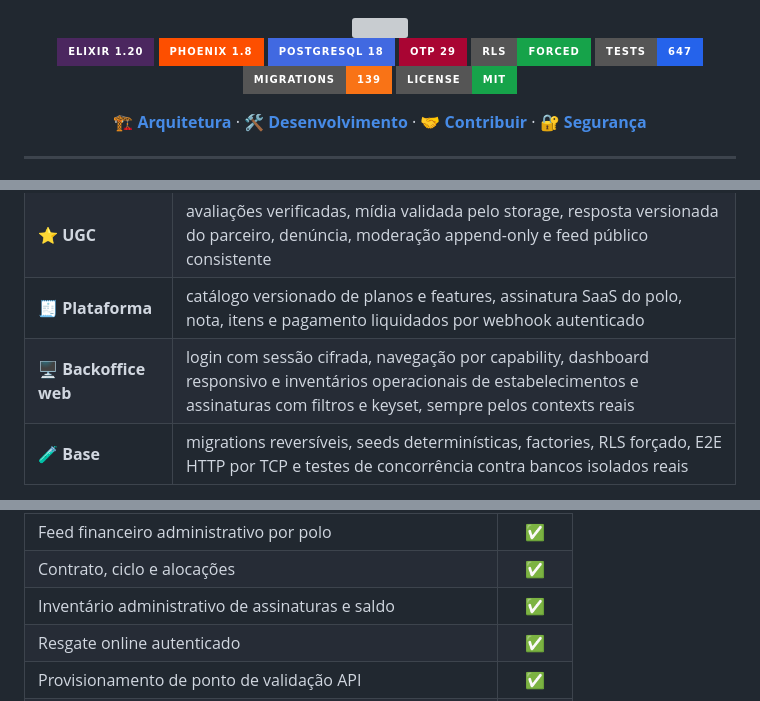
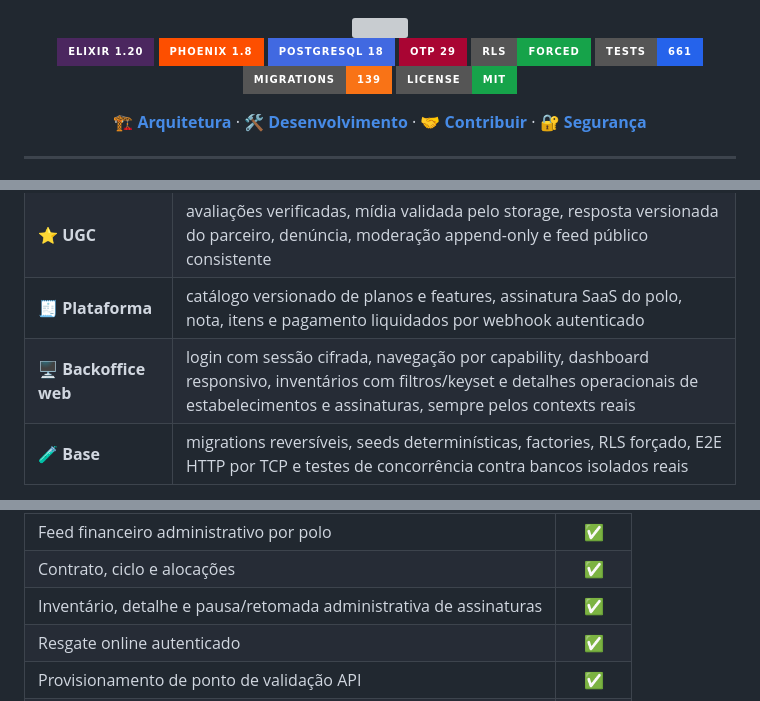
Before and after one commit to gabrielmaialva33/clubeira, a Markdown page: README.md, 3 parts joined by grey strips. Drawn GitHub-style; badges without logos; grey boxes are pictures that could not be loaded.

Commit message:
chore(docs): document backoffice subscription detail liveview and lifecycle transitions

```diff
--- a/README.md
+++ b/README.md
@@ -7,7 +7,7 @@
 [![PostgreSQL](https://img.shields.io/badge/PostgreSQL_18-4169E1?style=for-the-badge&logo=postgresql&logoColor=white)](https://www.postgresql.org/)
 [![OTP](https://img.shields.io/badge/OTP_29-A90533?style=for-the-badge&logo=erlang&logoColor=white)](https://www.erlang.org/)
 [![RLS](https://img.shields.io/badge/RLS-FORCED-16A34A?style=for-the-badge)](#-multi-tenancy)
-[![Tests](https://img.shields.io/badge/tests-647-2563EB?style=for-the-badge)](./test)
+[![Tests](https://img.shields.io/badge/tests-661-2563EB?style=for-the-badge)](./test)
 [![Migrations](https://img.shields.io/badge/migrations-139-F97316?style=for-the-badge)](./priv/repo/migrations)
 [![License](https://img.shields.io/badge/license-MIT-16A34A?style=for-the-badge)](./LICENSE)
 
@@ -84,7 +84,7 @@ flowchart LR
 | ✅ **Resgate** | enrollment sem persistir segredo, chave Ed25519 do dispositivo com prova de posse, grant assinado e curto, lifecycle do ponto, consumo atômico com anti-replay, ledger, auditoria, evento e outbox |
 | ⭐ **UGC** | avaliações verificadas, mídia validada pelo storage, resposta versionada do parceiro, denúncia, moderação append-only e feed público consistente |
 | 🧾 **Plataforma** | catálogo versionado de planos e features, assinatura SaaS do polo, nota, itens e pagamento liquidados por webhook autenticado |
-| 🖥️ **Backoffice web** | login com sessão cifrada, navegação por capability, dashboard responsivo e inventários operacionais de estabelecimentos e assinaturas com filtros e keyset, sempre pelos contexts reais |
+| 🖥️ **Backoffice web** | login com sessão cifrada, navegação por capability, dashboard responsivo, inventários com filtros/keyset e detalhes operacionais de estabelecimentos e assinaturas, sempre pelos contexts reais |
 | 🧪 **Base** | migrations reversíveis, seeds determinísticas, factories, RLS forçado, E2E HTTP por TCP e testes de concorrência contra bancos isolados reais |
 
 O fluxo de venda implementado no domínio é:
@@ -908,7 +908,7 @@ alterar a configuração versionada.
 | Reembolso integral Pix + reconciliação por webhook | ✅ |
 | Feed financeiro administrativo por polo | ✅ |
 | Contrato, ciclo e alocações | ✅ |
-| Inventário administrativo de assinaturas e saldo | ✅ |
+| Inventário, detalhe e pausa/retomada administrativa de assinaturas | ✅ |
 | Resgate online autenticado | ✅ |
 | Provisionamento de ponto de validação API | ✅ |
 | Inventário administrativo de pontos e credenciais | ✅ |
```
Also changed, not shown: docs/architecture.md (+9 -0 lines), docs/development.md (+7 -0 lines).
